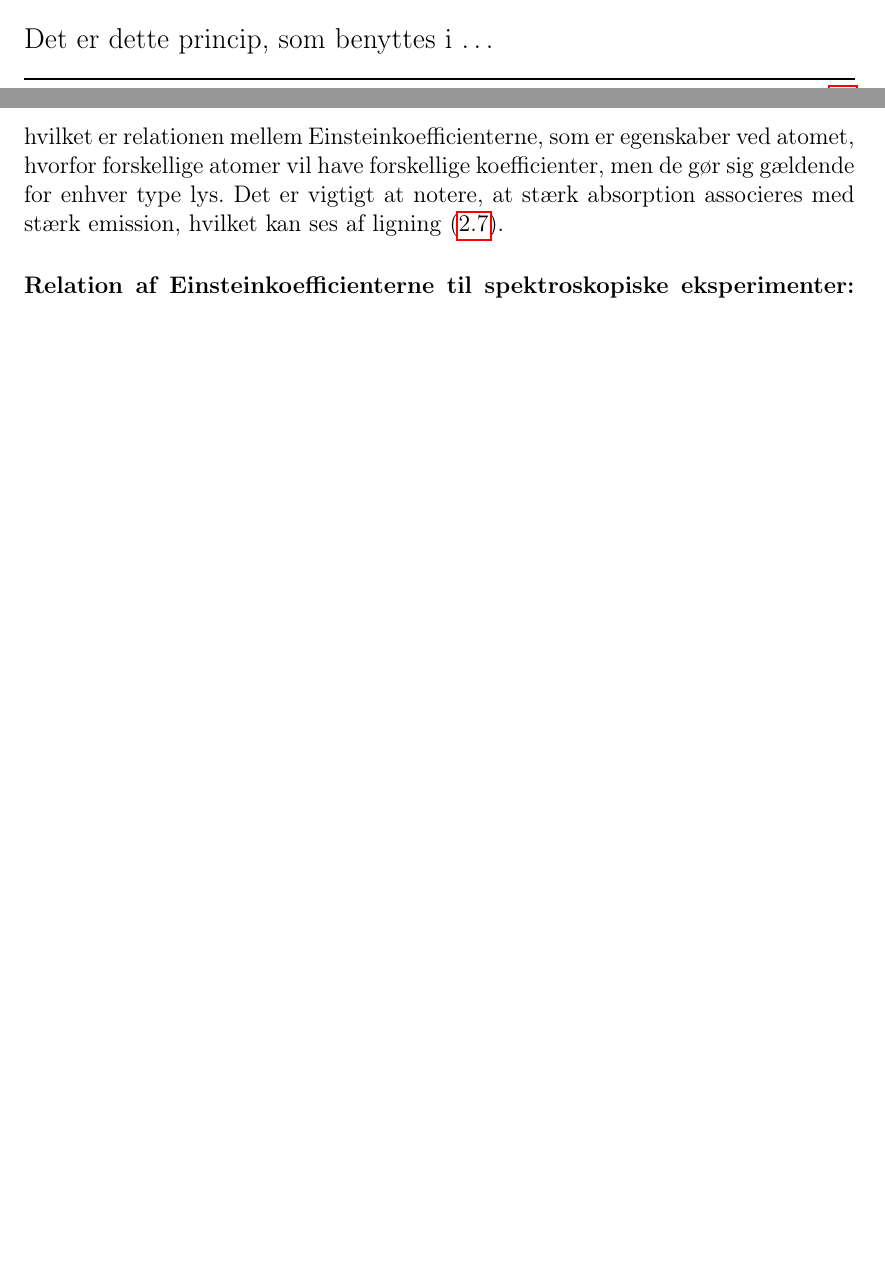
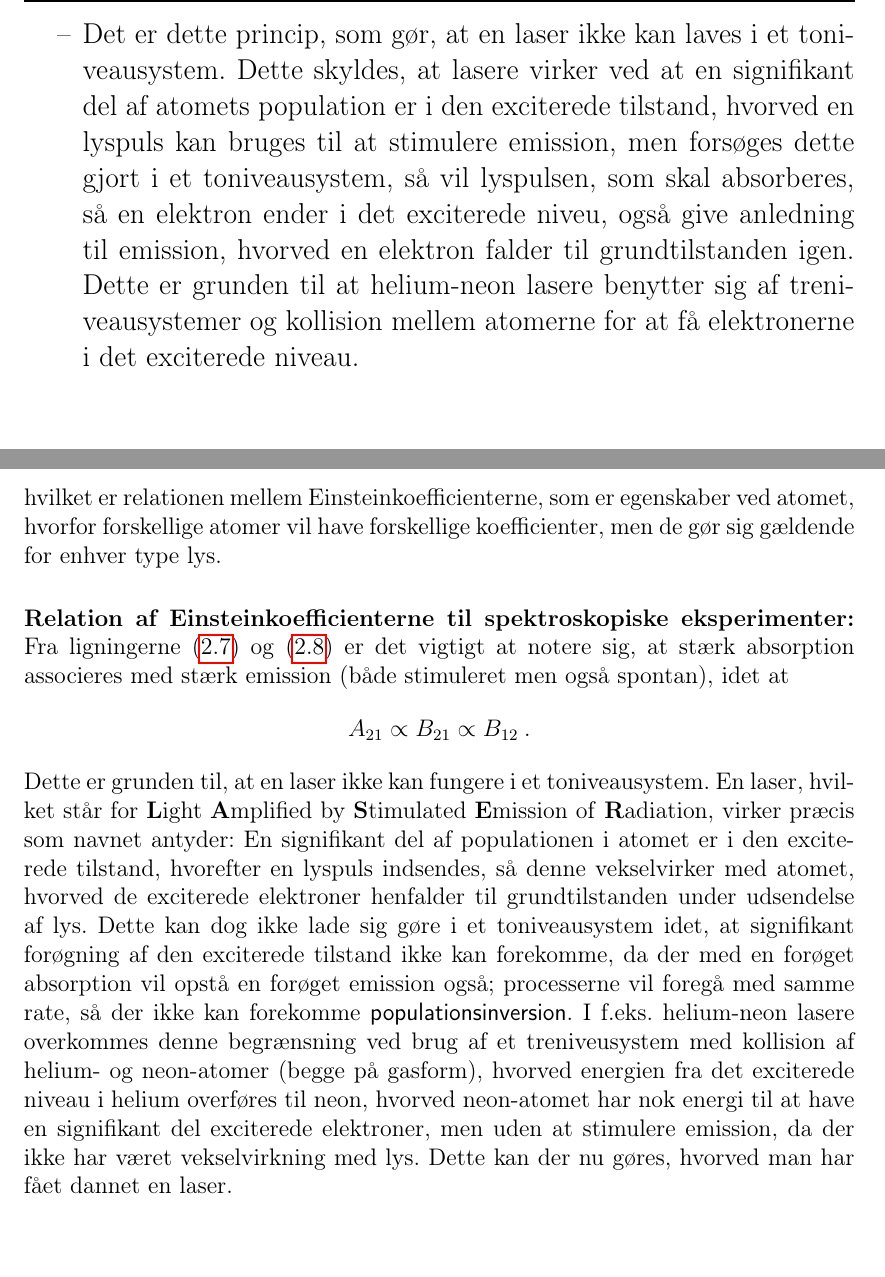
Before and after one commit to Josefine1409/AMO_Dispositioner, a LaTeX document (main.tex, which reads Q02/Q02.tex, Q02/Q02Disp.tex): two parts of pages 9 and 12 of 89 before the commit and two parts of pages 10 and 13 of 90 after it, joined at a grey line, cut at the place of the change, the shorter picture padded with empty space. Compiled offline with pdfLaTeX.

Commit message:
Q02: Finished outline. Experiment (laser) added to text

```diff
--- a/Q02/Q02.tex
+++ b/Q02/Q02.tex
@@ -51,7 +51,11 @@ Kombineres \cref{eq:Q02_PlancksLov,eq:Q02_rho(omega)ILigevaegt,eq:Q02_VedBrugAfT
     A_{21} & =\frac{\hbar\omega^3}{\pi^2c^3} B_{21} \: , \quad \text{og} \label{eq:Q02_A21} \\
     B_{12} &= \frac{g_2}{g_1} B_{21} \: , \label{eq:Q02_B12SomFunktionAfB21}
 \end{align}
-hvilket er relationen mellem Einsteinkoefficienterne, som er egenskaber ved atomet, hvorfor forskellige atomer vil have forskellige koefficienter, men de gør sig gældende for enhver type lys. Det er vigtigt at notere, at stærk absorption associeres med stærk emission, hvilket kan ses af \cref{eq:Q02_A21}.
+hvilket er relationen mellem Einsteinkoefficienterne, som er egenskaber ved atomet, hvorfor forskellige atomer vil have forskellige koefficienter, men de gør sig gældende for enhver type lys.
 
 
-\paragraph{Relation af Einsteinkoefficienterne til spektroskopiske eksperimenter:} \ldots
+\paragraph{Relation af Einsteinkoefficienterne til spektroskopiske eksperimenter:} Fra \cref{eq:Q02_A21,eq:Q02_B12SomFunktionAfB21} er det vigtigt at notere sig, at stærk absorption associeres med stærk emission (både stimuleret men også spontan), idet at
+\begin{align*}
+    A_{21} \propto B_{21} \propto B_{12} \: .
+\end{align*}
+Dette er grunden til, at en laser ikke kan fungere i et toniveausystem. En laser, hvilket står for \textbf{L}ight \textbf{A}mplified by \textbf{S}timulated \textbf{E}mission of \textbf{R}adiation, virker præcis som navnet antyder: En signifikant del af populationen i atomet er i den exciterede tilstand, hvorefter en lyspuls indsendes, så denne vekselvirker med atomet, hvorved de exciterede elektroner henfalder til grundtilstanden under udsendelse af lys. Dette kan dog ikke lade sig gøre i et toniveausystem idet, at signifikant forøgning af den exciterede tilstand ikke kan forekomme, da der med en forøget absorption vil opstå en forøget emission også; processerne vil foregå med samme rate, så der ikke kan forekomme \textsf{populationsinversion}. I f.eks. helium-neon lasere overkommes denne begrænsning ved brug af et treniveusystem med kollision af helium- og neon-atomer (begge på gasform), hvorved energien fra det exciterede niveau i helium overføres til neon, hvorved neon-atomet har nok energi til at have en signifikant del exciterede elektroner, men uden at stimulere emission, da der ikke har været vekselvirkning med lys. Dette kan der nu gøres, hvorved man har fået dannet en laser.
--- a/Q02/Q02Disp.tex
+++ b/Q02/Q02Disp.tex
@@ -46,8 +46,3 @@ Kombineres de ovenstående tre ligninger fås sammenhængen mellem Einsteinkoeff
     A_{21} & =\frac{\hbar\omega^3}{\pi^2c^3} B_{21} \: , \quad \text{og} \quad B_{12} = \frac{g_2}{g_1} B_{21} \: .
 \end{align*}\\\\
 %
-Det kan ses, at hvis man øger absorptionen, så vil man også øge den stimulerede emission, og dermed også øge den spontane emission
-\begin{align*}
-    A_{21} \propto B_{21} \propto B_{12} \: .
-\end{align*}
-Det er dette princip, som benyttes i \ldots
@@ -54 +55,3 @@ Det er dette princip, som benyttes i \ldots
+    \item Det er dette princip, som gør, at en laser ikke kan laves i et toniveausystem. Dette skyldes, at lasere virker ved at en signifikant del af atomets population er i den exciterede tilstand, hvorved en lyspuls kan bruges til at stimulere emission, men forsøges dette gjort i et toniveausystem, så vil lyspulsen, som skal absorberes, så en elektron ender i det exciterede niveu, også give anledning til emission, hvorved en elektron falder til grundtilstanden igen. Dette er grunden til at helium-neon lasere benytter sig af treniveausystemer og kollision mellem atomerne for at få elektronerne i det exciterede niveau.
+\end{itemize}
 \normalsize
```
Also changed, not shown: Q02/Q02Disp.tex (6 more changed lines).
